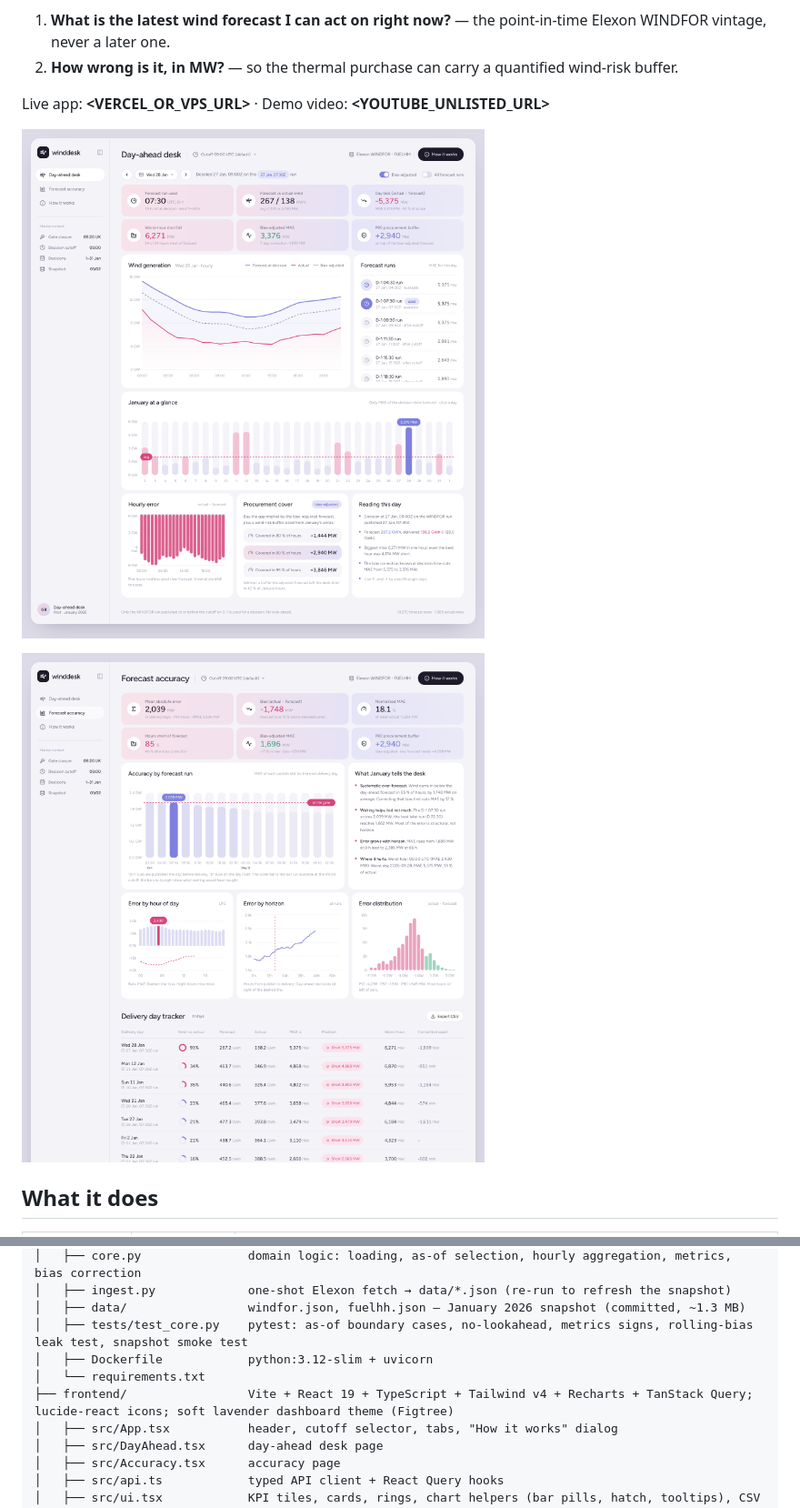
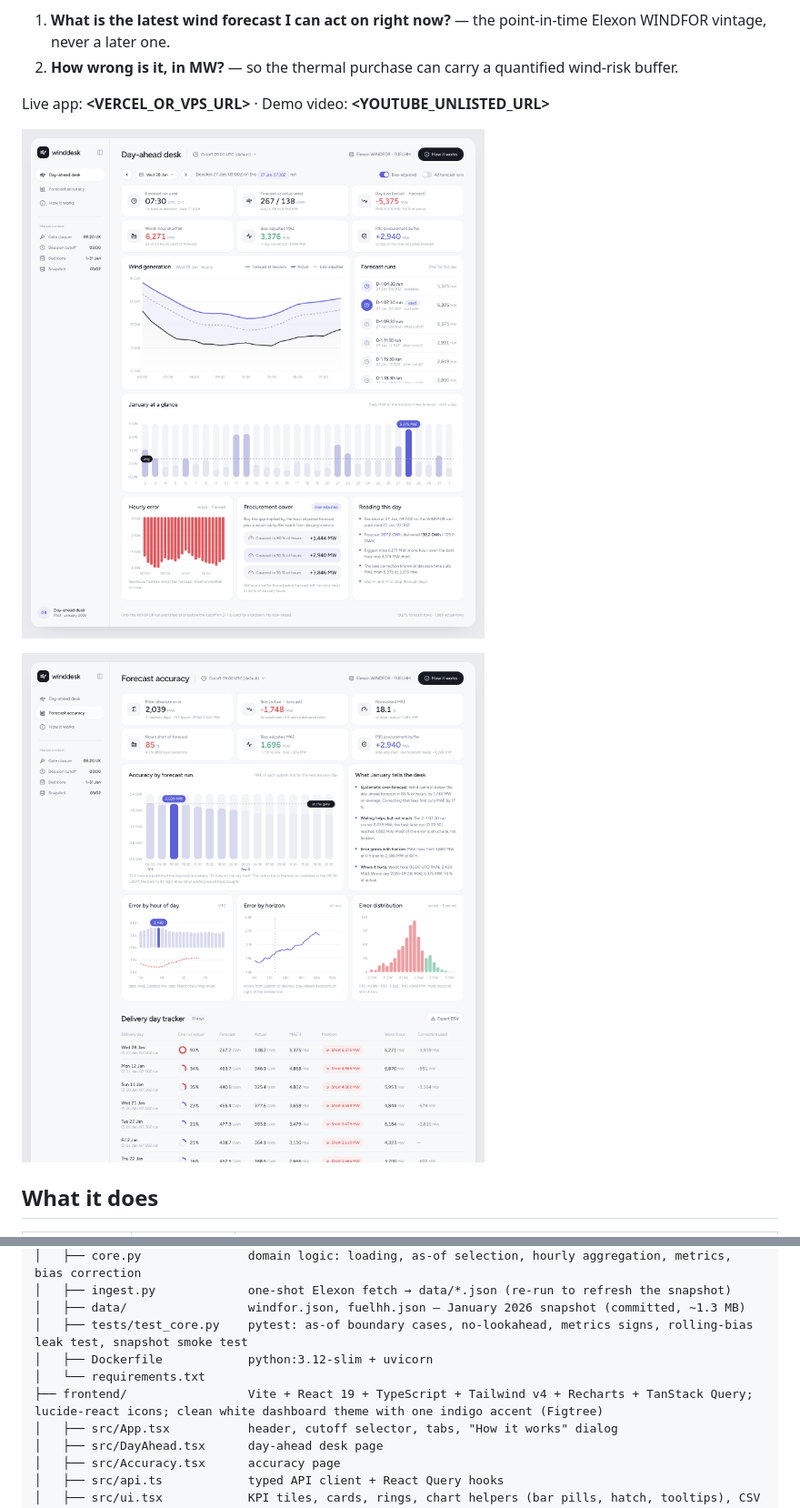
Before and after one commit to Sakshamm-Goyal/Wind-Desk, a Markdown page: README.md, 2 parts joined by grey strips. Shown at 91% size. GitHub-like rendering; pictures changed too: docs/accuracy.png, docs/desk.png.

Commit message:
Neutral white theme: drop pink tints, single indigo accent, red only for shortfall

```diff
--- a/README.md
+++ b/README.md
@@ -45,7 +45,7 @@ Headline January findings (09:00 cutoff): MAE 2,039 MW (18 % of mean actual), bi
 │   ├── tests/test_core.py    pytest: as-of boundary cases, no-lookahead, metrics signs, rolling-bias leak test, snapshot smoke test
 │   ├── Dockerfile            python:3.12-slim + uvicorn
 │   └── requirements.txt
-├── frontend/                 Vite + React 19 + TypeScript + Tailwind v4 + Recharts + TanStack Query; lucide-react icons; soft lavender dashboard theme (Figtree)
+├── frontend/                 Vite + React 19 + TypeScript + Tailwind v4 + Recharts + TanStack Query; lucide-react icons; clean white dashboard theme with one indigo accent (Figtree)
 │   ├── src/App.tsx           header, cutoff selector, tabs, "How it works" dialog
 │   ├── src/DayAhead.tsx      day-ahead desk page
 │   ├── src/Accuracy.tsx      accuracy page
```
Also changed, not shown: VIDEO_SCRIPT.md (+2 -2 lines), 6 other files.
